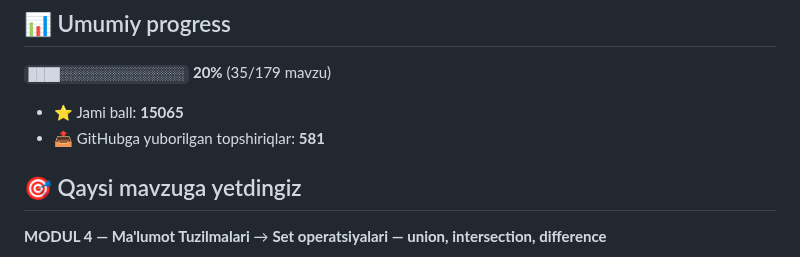
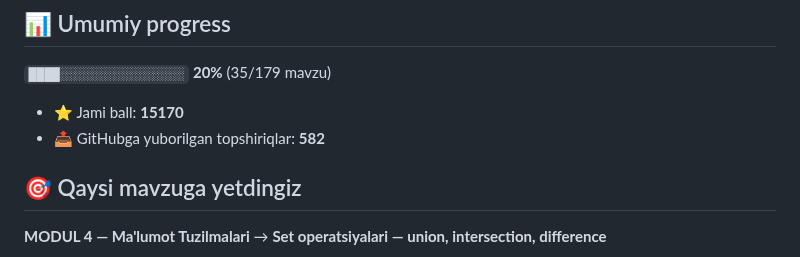
Before and after one commit to alorifkhojasaidolimkhon2-ship-it/aziz-academy-topshiriqlar, a Markdown page: README.md, the part around one of its changes. GitHub-like rendering.

Commit message:
docs: progress README yangilandi

```diff
--- a/README.md
+++ b/README.md
@@ -6,8 +6,8 @@
 
 `████░░░░░░░░░░░░░░░░` **20%**  (35/179 mavzu)
 
-- ⭐ Jami ball: **15065**
-- 📤 GitHubga yuborilgan topshiriqlar: **581**
+- ⭐ Jami ball: **15170**
+- 📤 GitHubga yuborilgan topshiriqlar: **582**
 
 ## 🎯 Qaysi mavzuga yetdingiz
 
```
Also changed, not shown: other parts of README.md (+1 -1 lines).
